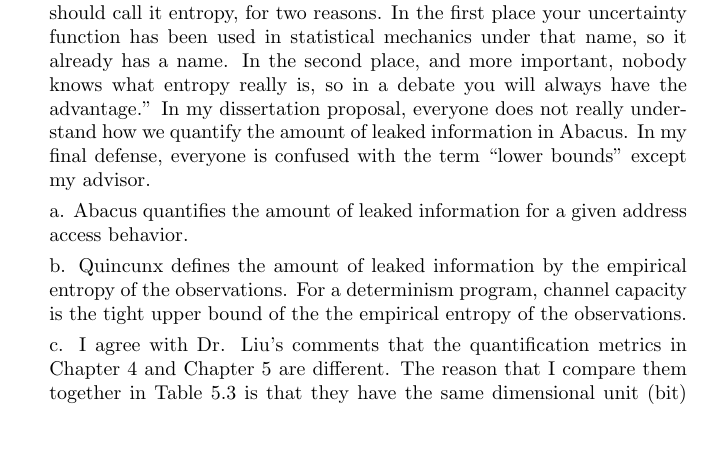
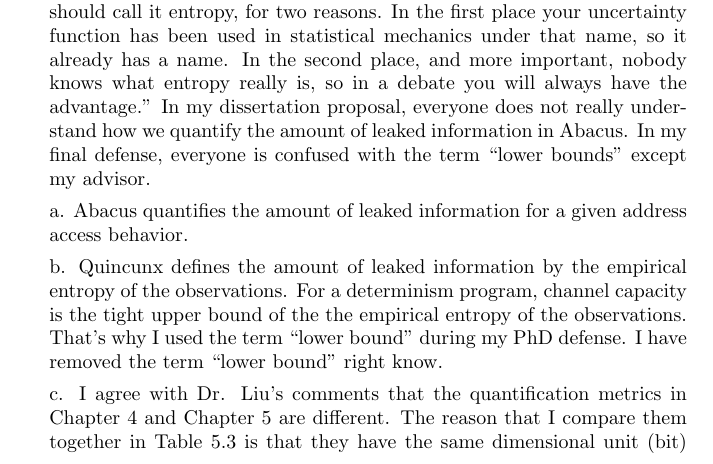
Before and after one commit to qinkunbao/Thesis, a LaTeX document (changelog.tex): part of page 2 of 3, cut so that both start at the same text, the shorter picture padded with empty space. Compiled offline with pdfLaTeX.

Commit message:
Updates from Overleaf

```diff
--- a/changelog.tex
+++ b/changelog.tex
@@ -46,7 +46,7 @@ It is hard to explain Entropy. There is a rumor about entropy between John von N
 
 a. Abacus quantifies the amount of leaked information for a given address access behavior.
 
-b. Quincunx defines the amount of leaked information by the empirical entropy of the observations. For a determinism program, channel capacity is the tight upper bound of the the empirical entropy of the observations.
+b. Quincunx defines the amount of leaked information by the empirical entropy of the observations. For a determinism program, channel capacity is the tight upper bound of the the empirical entropy of the observations. That's why I used the term ``lower bound'' during my PhD defense. I have removed the term ``lower bound'' right know.
 
 c. I agree with Dr. Liu's comments that the quantification metrics in Chapter 4 and Chapter 5 are different. The reason that I compare them together in Table 5.3 is that they have the same dimensional unit (bit) under the dimensional analysis. I have removed the comparison in the current version.
 
```
Also changed, not shown: SupplementaryMaterial/Abstract.tex (+1 -2 lines).
